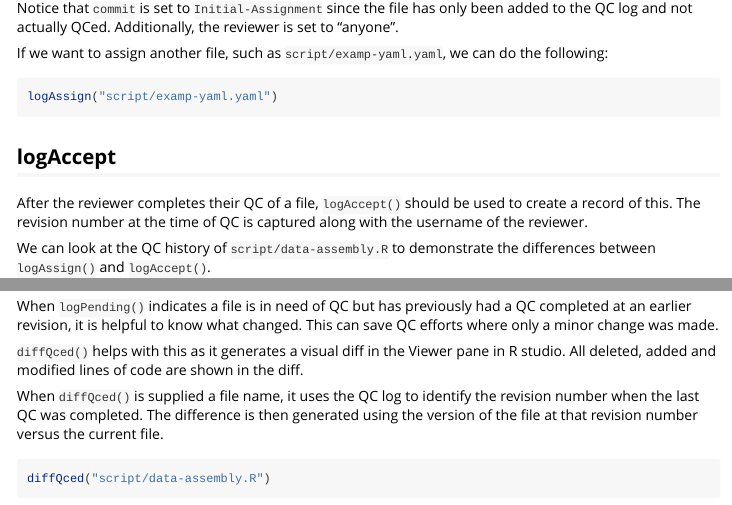
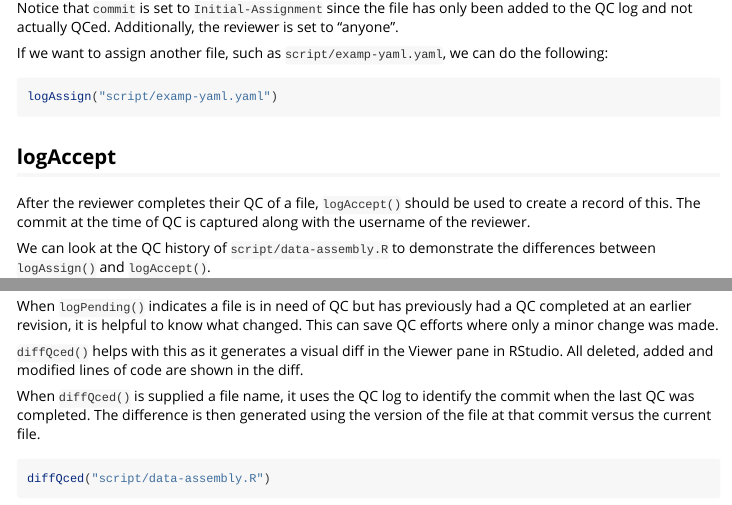
Before and after one commit to metrumresearchgroup/qctools, an R Markdown document (vignettes/getting-started.Rmd): the page in a window 1100 px wide, from 1430 px down, and a second part further down, joined at a grey line. Rendered offline with R 4.5, knitr and Pandoc, with nearby package versions; some code elsewhere in the file could not run offline.

Commit message:
Changing "revision number" to "commit" in vignette. Also changed "R studio" to "RStudio" per convention.

````diff
--- a/vignettes/getting-started.Rmd
+++ b/vignettes/getting-started.Rmd
@@ -84,7 +84,7 @@ logAssign("script/examp-yaml.yaml")
 ## logAccept
 
 After the reviewer completes their QC of a file, `logAccept()` should be used to
-create a record of this. The revision number at the time of QC is captured along
+create a record of this. The commit at the time of QC is captured along
 with the username of the reviewer.
 
 We can look at the QC history of `script/data-assembly.R` to demonstrate the
@@ -127,11 +127,11 @@ QC completed at an earlier revision, it is helpful to know what changed. This
 can save QC efforts where only a minor change was made.
 
 `diffQced()` helps with this as it generates a visual diff in the Viewer pane
-in R studio. All deleted, added and modified lines of code are shown in the diff.
+in RStudio. All deleted, added and modified lines of code are shown in the diff.
 
 When `diffQced()` is supplied a file name, it uses the QC log to identify the
-revision number when the last QC was completed. The difference is then generated
-using the version of the file at that revision number versus the current file.
+commit when the last QC was completed. The difference is then generated
+using the version of the file at that commit versus the current file.
 
 ```{r eval=FALSE}
 diffQced("script/data-assembly.R")
````
